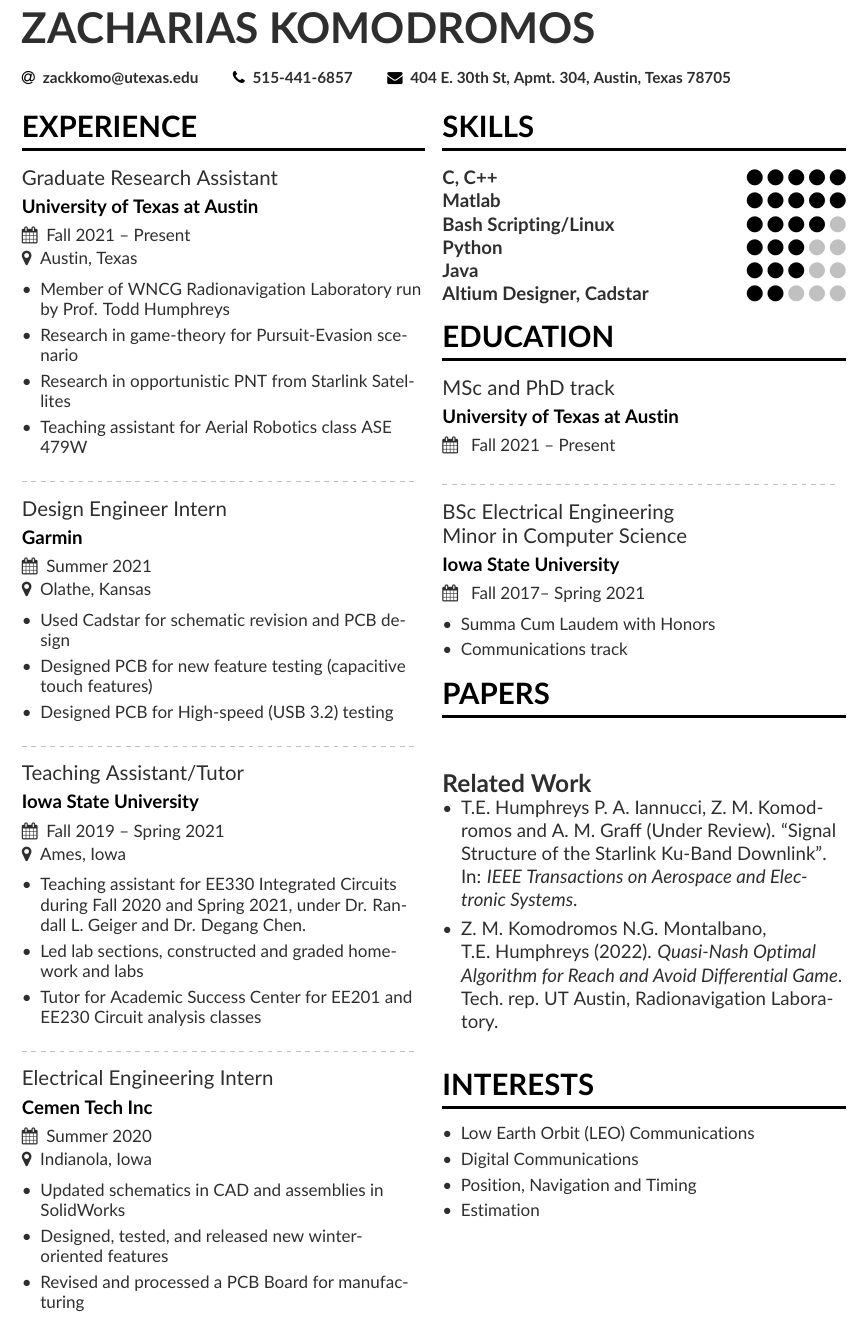
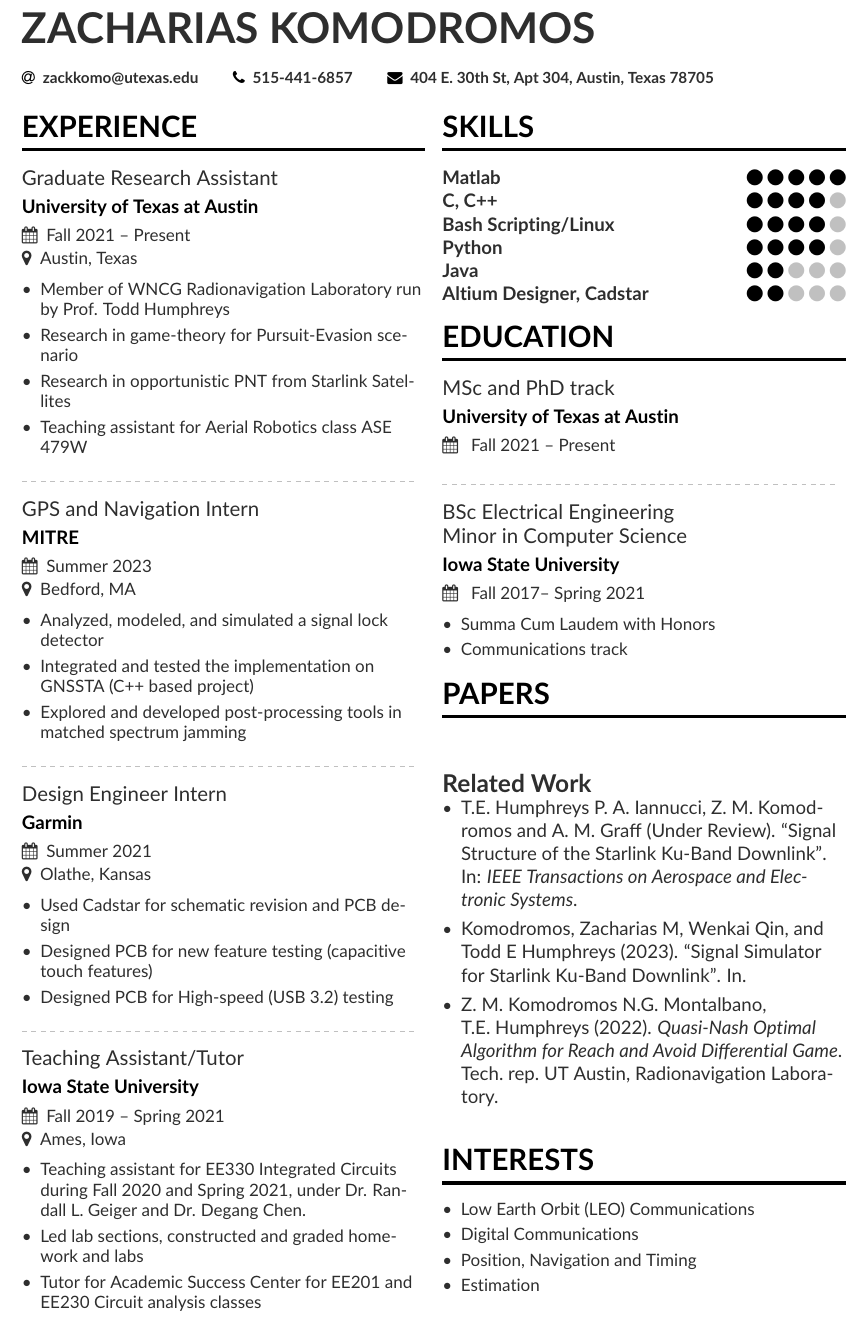
Before and after one commit to zackkomo/resume, a LaTeX CV (resume.tex, which reads references.bib): part of the page, cut so that both start at the same text. Compiled offline with pdfLaTeX.

Commit message:
added MITRE

```diff
--- a/references.bib
+++ b/references.bib
@@ -1,3 +1,10 @@
+@inproceedings{komodromos2023IONsimulator,
+  title     = {Signal Simulator for {Starlink} {Ku-Band} Downlink},
+  author    = {Komodromos, Zacharias M and Qin, Wenkai and Humphreys, Todd E},
+  booktitle = iongnssplus,
+  year      = {2023}
+}
+
 @article{starlinkStructure,
   title     = {Signal Structure of the Starlink Ku-Band Downlink},
   author    = {T.E. Humphreys, P. A. Iannucci, Z. M. Komodromos and A. M. Graff},
--- a/resume.tex
+++ b/resume.tex
@@ -49,7 +49,7 @@
 \personalinfo{%
     \email{zackkomo@utexas.edu}
     \phone{515-441-6857}
-    \mailaddress{404 E. 30th St, Apmt. 304, Austin, Texas 78705}
+    \mailaddress{404 E. 30th St, Apt 304, Austin, Texas 78705}
 }
 %% Depending on your tastes, you may want to make fonts of itemize environments slightly smaller
 \AtBeginEnvironment{itemize}{\small}
@@ -70,16 +70,24 @@
     \end{@twocolumnfalse}
 ]
 
+\cvsection{Experience}
 
-
-
-\cvsection{Experience}
 \cvevent{Graduate Research Assistant}{University of Texas at Austin}{Fall 2021 -- Present}{Austin, Texas}
 \begin{itemize}
     \item Member of WNCG Radionavigation Laboratory run by Prof. Todd Humphreys \\
     \item Research in game-theory for Pursuit-Evasion scenario \\
     \item Research in opportunistic PNT from Starlink Satellites \\
     \item Teaching assistant for Aerial Robotics class ASE 479W \\
+\end{itemize}
+
+\divider
+
+
+\cvevent{GPS and Navigation Intern}{MITRE}{Summer 2023}{Bedford, MA}
+\begin{itemize}
+    \item Analyzed, modeled, and simulated a signal lock detector
+    \item Integrated and tested the implementation on GNSSTA (C++ based project)
+    \item Explored and developed post-processing tools in matched spectrum jamming
 \end{itemize}
 
 \divider
@@ -102,34 +110,21 @@
     \item Tutor for Academic Success Center for EE201 and EE230 Circuit analysis classes
 \end{itemize}
 
-\divider
-
-\cvevent{Electrical Engineering Intern}{Cemen Tech Inc}{Summer 2020}{Indianola, Iowa}
-\begin{itemize}
-    \item Updated schematics in CAD and assemblies in SolidWorks
-    \item Designed, tested, and released new winter-oriented features
-    \item Revised and processed a PCB Board for manufacturing
-\end{itemize}
-
-% \cvsection{Achievements}
-% \smallskip
+% \cvevent{Electrical Engineering Intern}{Cemen Tech Inc}{Summer 2020}{Indianola, Iowa}
 % \begin{itemize}
-%     \item ...
-%           \smallskip
-%     \item ...
-%           \smallskip
+%     \item Updated schematics in CAD and assemblies in SolidWorks
+%     \item Designed, tested, and released new winter-oriented features
+%     \item Revised and processed a PCB Board for manufacturing
 % \end{itemize}
-
-% \newpage
-
 
 \cvsection{SKILLS}
 
-\cvskill{C, C++}{5}
+
 \cvskill{Matlab}{5}
+\cvskill{C, C++}{4}
 \cvskill{Bash Scripting/Linux}{4}
-\cvskill{Python}{3}
-\cvskill{Java}{3}
+\cvskill{Python}{4}
+\cvskill{Java}{2}
 \cvskill{Altium Designer, Cadstar}{2}
 
 \cvsection{Education}
```
Also changed, not shown: resume.bbl, resume.pdf, 5 other files.
